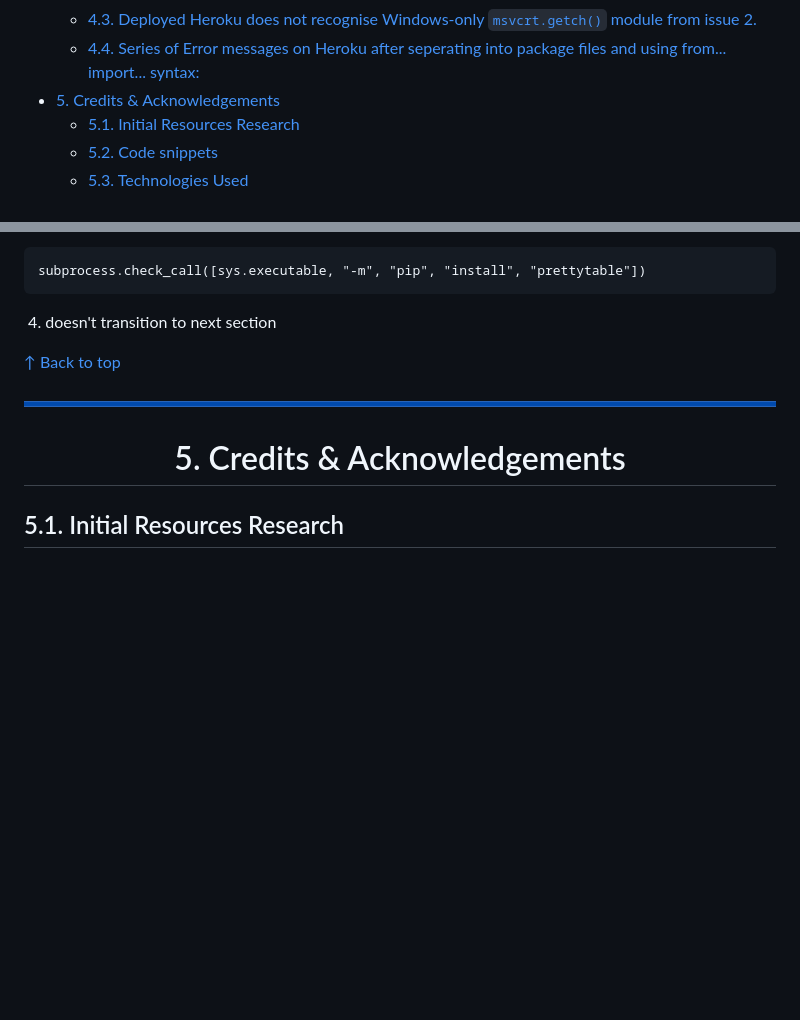
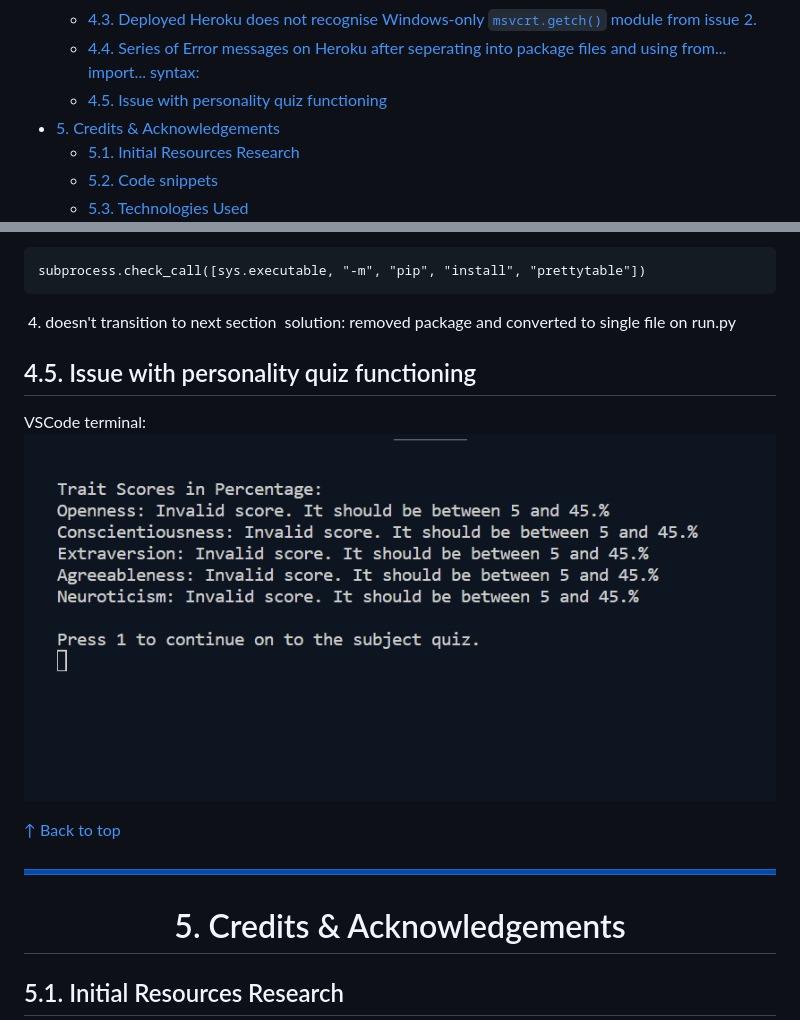
Before and after one commit to lmcrean/Steam-Report, a Markdown page: README.md, 2 parts joined by grey strips. Drawn GitHub-style; pictures changed too: assets/media/issues/2023-10-07-18-32-39.png (added); blank space fills up the shorter version.

````diff
--- a/README.md
+++ b/README.md
@@ -66,6 +66,7 @@ Full Table of Contents: <!-- omit in toc --></div>
   - [4.2. Issue with Enter key resetting game automatically](#42-issue-with-enter-key-resetting-game-automatically)
   - [4.3. Deployed Heroku does not recognise Windows-only ```msvcrt.getch()``` module from issue 2.](#43-deployed-heroku-does-not-recognise-windows-only-msvcrtgetch-module-from-issue-2)
   - [4.4. Series of Error messages on Heroku after seperating into package files and using from... import... syntax:](#44-series-of-error-messages-on-heroku-after-seperating-into-package-files-and-using-from-import-syntax)
+  - [4.5. Issue with personality quiz functioning](#45-issue-with-personality-quiz-functioning)
 - [5. Credits \& Acknowledgements](#5-credits--acknowledgements)
   - [5.1. Initial Resources Research](#51-initial-resources-research)
   - [5.2. Code snippets](#52-code-snippets)
@@ -487,7 +488,11 @@ subprocess.check_call([sys.executable, "-m", "pip", "install", "prettytable"])
 ‌
 4. doesn't transition to next section
 ‌
+solution: removed package and converted to single file on run.py
 
+## 4.5. Issue with personality quiz functioning
+VSCode terminal:
+![](assets/media/issues/2023-10-07-18-32-39.png)
 
 [↑ Back to top](#Steam-Test)
 
````
Also changed, not shown: 3 other files.
